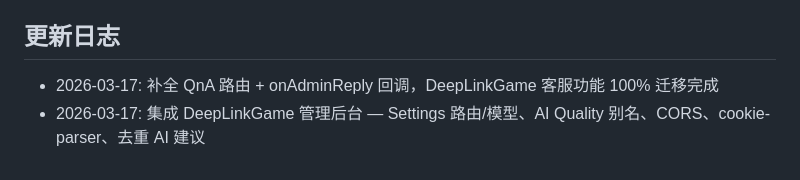
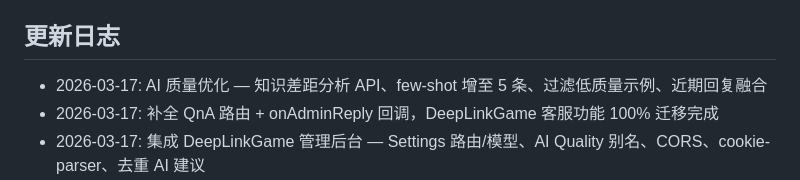
Before and after one commit to HypeFluxAI/ai-customer-service, a Markdown page: CLAUDE.md, the part around the change. Drawn GitHub-style.

Commit message:
docs: update changelog for AI quality improvements
Co-Authored-By: Claude Opus 4.6 (1M context) <noreply@anthropic.com>

```diff
--- a/CLAUDE.md
+++ b/CLAUDE.md
@@ -223,6 +223,7 @@ Gemini CLI 通过此 MCP Server 访问 MongoDB 全量数据:
 - `frequent_questions` — 高频未覆盖问题发掘
 
 ## 更新日志
+- 2026-03-17: AI 质量优化 — 知识差距分析 API、few-shot 增至 5 条、过滤低质量示例、近期回复融合
 - 2026-03-17: 补全 QnA 路由 + onAdminReply 回调，DeepLinkGame 客服功能 100% 迁移完成
 - 2026-03-17: 集成 DeepLinkGame 管理后台 — Settings 路由/模型、AI Quality 别名、CORS、cookie-parser、去重 AI 建议
 - 2026-03-16: Web Terminal + MongoDB MCP Server — 训练员浏览器远程训练
```
